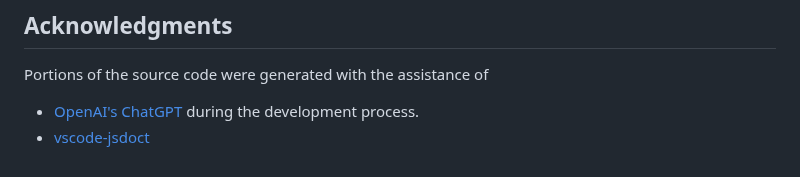
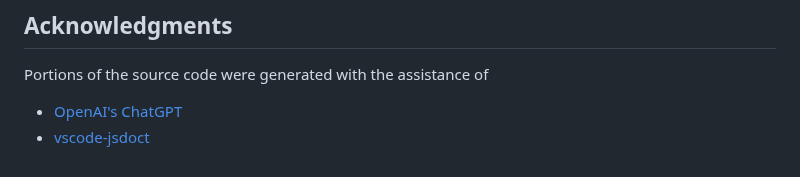
Before and after one commit to CodeJamboree/replace-tags, a Markdown page: README.md, the part around the change. Rendered like a GitHub page.

Commit message:
:memo:Redundant info

```diff
--- a/README.md
+++ b/README.md
@@ -302,5 +302,5 @@ This project is licensed under the MIT License - see the [LICENSE](LICENSE.md) f
 
 Portions of the source code were generated with the assistance of
 
-- [OpenAI's ChatGPT](https://chat.openai.com/) during the development process.
+- [OpenAI's ChatGPT](https://chat.openai.com/)
 - [vscode-jsdoct](https://github.com/lllllllqw/vscode-jsdoc)
```
